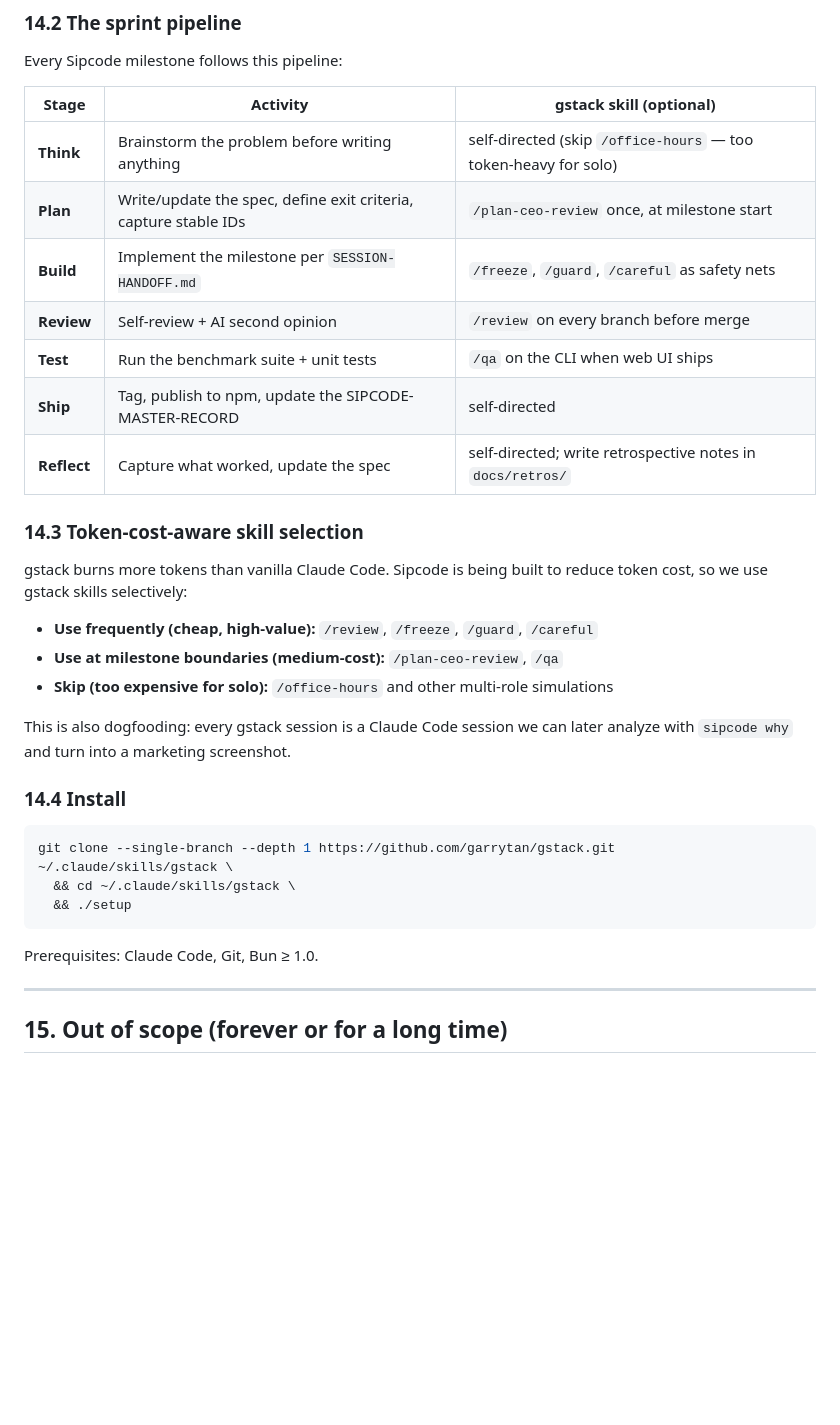
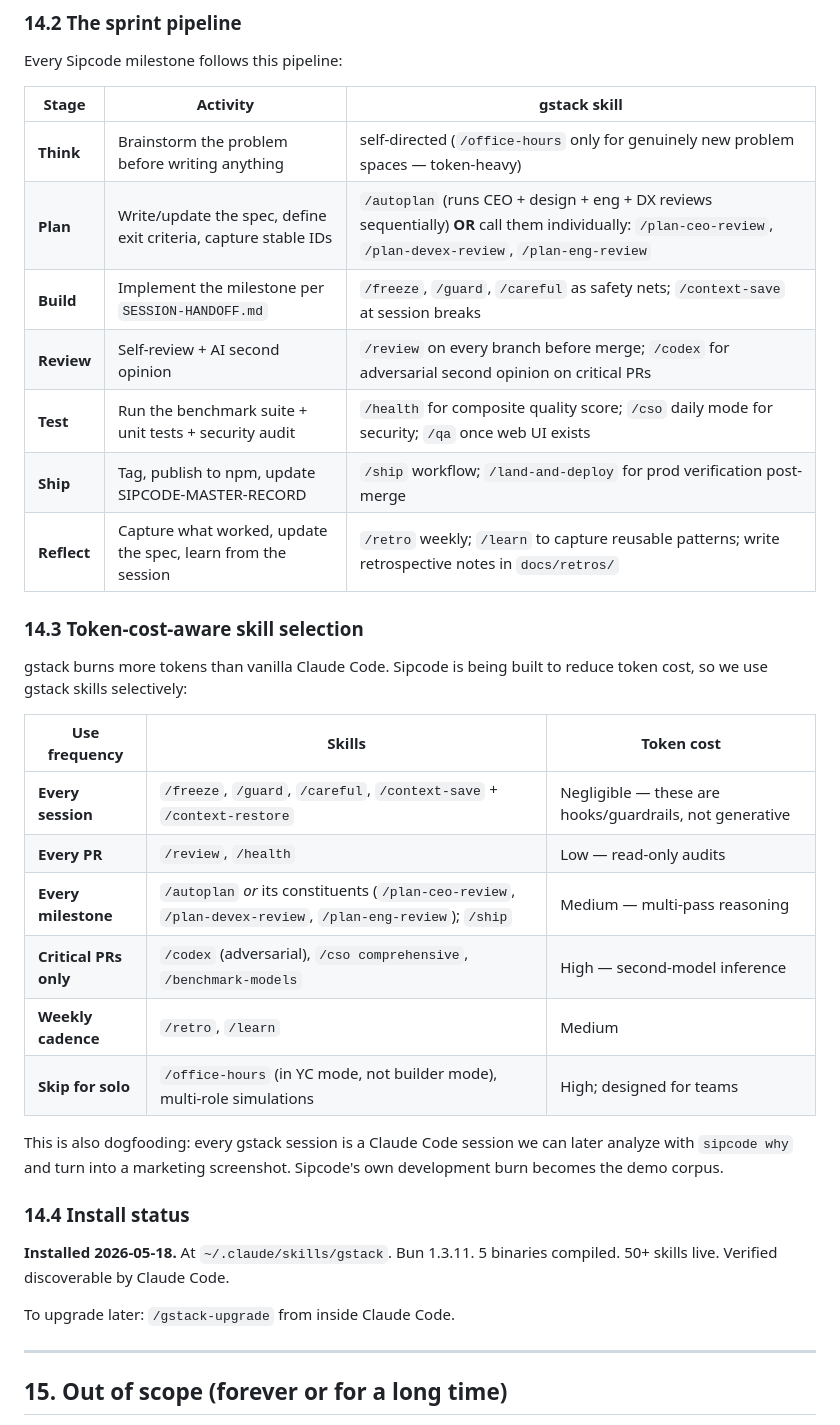
Before and after one commit to Anuj7411/sipcode, a Markdown page: docs/PROJECT-SPEC.md, the part around the change. Rendered like a GitHub page; blank space fills up the shorter version.

Commit message:
chore: install gstack, lock Claude Code plugin as v1.0 channel, update sprint pipeline
Two decisions executed:

1. gstack installed at ~/.claude/skills/gstack on 2026-05-18.
   Bun 1.3.11, 5 binaries compiled, node server bundled, 50+ skills
   live and discoverable. Sprint pipeline in PROJECT-SPEC sec.14
   updated to reference real skill names: /autoplan, /plan-ceo-review,
   /plan-devex-review, /plan-eng-review, /review, /freeze, /guard,
   /careful, /codex, /cso, /health, /ship, /retro, /learn,
   /context-save, /context-restore. Token-cost table added so skill
   use stays disciplined while building a token-saving tool.

2. Claude Code plugin marketplace LOCKED IN as a v1.0 distribution
   channel alongside npm. User reversed the earlier rejection after
   gstack's 98.8k-star adoption proved the channel is massive, not
   limiting. v1.0 ships to BOTH npm and the CC plugin marketplace.

Files touched:
- SIPCODE-MASTER-RECORD: distribution row updated; outstanding-for-Anuj
  list updated (gstack done; plugin-channel decision resolved).
- docs/PROJECT-SPEC: sec.14 (Development methodology) rewritten with
  real skill names, token-cost selection table, install-done note.

Co-Authored-By: Claude Opus 4.7 (1M context) <noreply@anthropic.com>

````diff
--- a/docs/PROJECT-SPEC.md
+++ b/docs/PROJECT-SPEC.md
@@ -226,35 +226,36 @@ gstack is a Claude Code skill pack that simulates a multi-role engineering team
 
 Every Sipcode milestone follows this pipeline:
 
-| Stage | Activity | gstack skill (optional) |
+| Stage | Activity | gstack skill |
 |---|---|---|
-| **Think** | Brainstorm the problem before writing anything | self-directed (skip `/office-hours` — too token-heavy for solo) |
-| **Plan** | Write/update the spec, define exit criteria, capture stable IDs | `/plan-ceo-review` once, at milestone start |
-| **Build** | Implement the milestone per `SESSION-HANDOFF.md` | `/freeze`, `/guard`, `/careful` as safety nets |
-| **Review** | Self-review + AI second opinion | `/review` on every branch before merge |
-| **Test** | Run the benchmark suite + unit tests | `/qa` on the CLI when web UI ships |
-| **Ship** | Tag, publish to npm, update the SIPCODE-MASTER-RECORD | self-directed |
-| **Reflect** | Capture what worked, update the spec | self-directed; write retrospective notes in `docs/retros/` |
+| **Think** | Brainstorm the problem before writing anything | self-directed (`/office-hours` only for genuinely new problem spaces — token-heavy) |
+| **Plan** | Write/update the spec, define exit criteria, capture stable IDs | `/autoplan` (runs CEO + design + eng + DX reviews sequentially) **OR** call them individually: `/plan-ceo-review`, `/plan-devex-review`, `/plan-eng-review` |
+| **Build** | Implement the milestone per `SESSION-HANDOFF.md` | `/freeze`, `/guard`, `/careful` as safety nets; `/context-save` at session breaks |
+| **Review** | Self-review + AI second opinion | `/review` on every branch before merge; `/codex` for adversarial second opinion on critical PRs |
+| **Test** | Run the benchmark suite + unit tests + security audit | `/health` for composite quality score; `/cso` daily mode for security; `/qa` once web UI exists |
+| **Ship** | Tag, publish to npm, update SIPCODE-MASTER-RECORD | `/ship` workflow; `/land-and-deploy` for prod verification post-merge |
+| **Reflect** | Capture what worked, update the spec, learn from the session | `/retro` weekly; `/learn` to capture reusable patterns; write retrospective notes in `docs/retros/` |
 
 ### 14.3 Token-cost-aware skill selection
 
 gstack burns more tokens than vanilla Claude Code. Sipcode is being built to reduce token cost, so we use gstack skills selectively:
 
-- **Use frequently (cheap, high-value):** `/review`, `/freeze`, `/guard`, `/careful`
-- **Use at milestone boundaries (medium-cost):** `/plan-ceo-review`, `/qa`
-- **Skip (too expensive for solo):** `/office-hours` and other multi-role simulations
+| Use frequency | Skills | Token cost |
+|---|---|---|
+| **Every session** | `/freeze`, `/guard`, `/careful`, `/context-save` + `/context-restore` | Negligible — these are hooks/guardrails, not generative |
+| **Every PR** | `/review`, `/health` | Low — read-only audits |
+| **Every milestone** | `/autoplan` *or* its constituents (`/plan-ceo-review`, `/plan-devex-review`, `/plan-eng-review`); `/ship` | Medium — multi-pass reasoning |
+| **Critical PRs only** | `/codex` (adversarial), `/cso comprehensive`, `/benchmark-models` | High — second-model inference |
+| **Weekly cadence** | `/retro`, `/learn` | Medium |
+| **Skip for solo** | `/office-hours` (in YC mode, not builder mode), multi-role simulations | High; designed for teams |
 
-This is also dogfooding: every gstack session is a Claude Code session we can later analyze with `sipcode why` and turn into a marketing screenshot.
+This is also dogfooding: every gstack session is a Claude Code session we can later analyze with `sipcode why` and turn into a marketing screenshot. Sipcode's own development burn becomes the demo corpus.
 
-### 14.4 Install
+### 14.4 Install status
 
-```bash
-git clone --single-branch --depth 1 https://github.com/garrytan/gstack.git ~/.claude/skills/gstack \
-  && cd ~/.claude/skills/gstack \
-  && ./setup
-```
+**Installed 2026-05-18.** At `~/.claude/skills/gstack`. Bun 1.3.11. 5 binaries compiled. 50+ skills live. Verified discoverable by Claude Code.
 
-Prerequisites: Claude Code, Git, Bun ≥ 1.0.
+To upgrade later: `/gstack-upgrade` from inside Claude Code.
 
 ---
 
````
Also changed, not shown: SIPCODE-MASTER-RECORD.md (+2 -10 lines).
